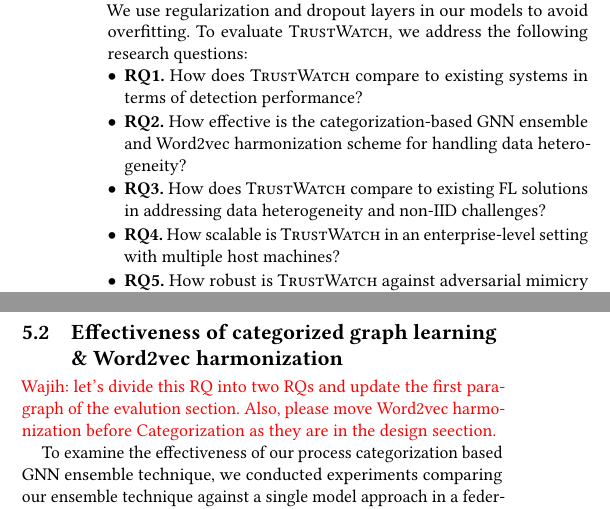
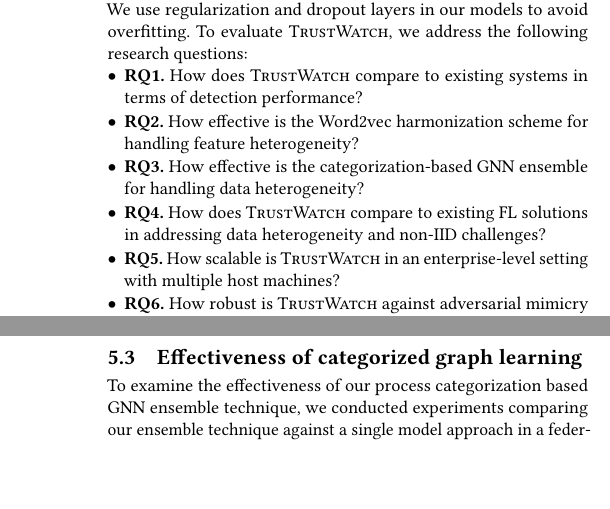
Before and after one commit to DART-Laboratory/gestalt, a LaTeX paper (paper/main.tex, which reads paper/eval.tex): two parts of the columns of pages 8 and 9 of 18 before the commit and two parts of the columns of pages 8 and 10 of 18 after it, joined at a grey line, cut so that both start at the same text, the shorter picture padded with empty space. Compiled offline with pdfLaTeX.

Commit message:
fixed comments

```diff
--- a/paper/eval.tex
+++ b/paper/eval.tex
@@ -24,11 +24,12 @@ Our evaluation experiments are conducted on a machine running Ubuntu 18.04.6 LTS
 % \wajih{These are just too many research question. You need to combine similar RQs into one. If you think something is an ablation study then move it to the ablation study section. }
 \begin{itemize}[leftmargin=*,itemsep=0.1em, parsep=0em, topsep=0em]
   \item \textbf{RQ1.} How does \Sys compare to existing systems in terms of detection performance?
-  \item \textbf{RQ2.} How effective is the categorization-based \gnnshort ensemble and Word2vec harmonization scheme for handling data heterogeneity?
-  \item \textbf{RQ3.} How does \Sys compare to existing FL solutions in addressing data heterogeneity and non-IID challenges?
-  \item \textbf{RQ4.} How scalable is \Sys in an enterprise-level setting with multiple host machines?
-  \item \textbf{RQ5.} How robust is \Sys against adversarial mimicry attacks?
-  \item \textbf{RQ6.} What is the resource consumption of various components of \Sys and its end-to-end processing time on a client machine?
+  \item \textbf{RQ2.} How effective is the Word2vec harmonization scheme for handling feature heterogeneity?
+  \item \textbf{RQ3.} How effective is the categorization-based \gnnshort ensemble for handling data heterogeneity?
+  \item \textbf{RQ4.} How does \Sys compare to existing FL solutions in addressing data heterogeneity and non-IID challenges?
+  \item \textbf{RQ5.} How scalable is \Sys in an enterprise-level setting with multiple host machines?
+  \item \textbf{RQ6.} How robust is \Sys against adversarial mimicry attacks?
+  \item \textbf{RQ7.} What is the resource consumption of various components of \Sys and its end-to-end processing time on a client machine?
   \end{itemize}
 %\wajih {Say here that we have an ablation study on metrics: Effect of Federated Averaging Round, blah blah in Appendix.}
 
@@ -49,6 +50,5 @@ Our evaluation experiments are conducted on a machine running Ubuntu 18.04.6 LTS
 
  Table~\ref{summary:benchmarks:large} reveals that \Sys's performance on these datasets is comparable to that of \flash, despite the data heterogeneity, diverse log patterns, and data imbalance contained within each E3, E5, and \optc datasets. This underscores \Sys's capability to maintain robust detection performance amidst such heterogeneity. \kairos's evaluation, based on a coarser time-window granularity compared to the node-level granularity of \flash and \Sys, poses a challenge for direct comparison. Nevertheless, our results remain competitive with \kairos. Beyond detection performance, we also highlight \Sys's qualitative advantages, including its privacy-preserving features and decentralized, scalable operation. These aspects underscore the value of \Sys in contrast to centralized systems, emphasizing its high practicality in real-world deployments. Since \kairos was not originally evaluated on the DARPA E3 Trace, we did not compare \kairos on this dataset for fairness because unlike \flash extensive hyperparameter tuning might be needed for \kairos to produce the best results.
 
-\subsection{Effectiveness of categorized graph learning \&  \wordvec harmonization}
+ \subsection{Effectiveness of \wordvec harmonization}
 
-\wajih{let's divide this RQ into two RQs and update the first paragraph of the evalution section. Also, please move Word2vec harmonization before Categorization as they are in the design seection.}
@@ -55,3 +83,6 @@ Our evaluation experiments are conducted on a machine running Ubuntu 18.04.6 LTS
+\subsection{Effectiveness of categorized graph learning}
+
+%\wajih{let's divide this RQ into two RQs and update the first paragraph of the evalution section. Also, please move Word2vec harmonization before Categorization as they are in the design seection.}
 
 To examine the effectiveness of our process categorization based \gnnshort ensemble technique, we conducted experiments comparing our ensemble technique against a single model approach in a federated setting. Specifically, for the ensemble method, we designated the number of categories to be 10. This approach standardizes all processes across various hosts into 10 distinct categories, ensuring that the \gnnshort models learn similar distributions regardless of the host. Such standardization is crucial for mitigating the impact of heterogeneous distributions and data imbalance during the federated averaging process. Table~\ref{categorized_gnn} reports the average results for the \darpa E3, E5 and \optc datasets. The results indicate that utilizing categorized ensemble models yields superior performance. This improvement is attributed to each sub-model's enhanced ability to concentrate on different patterns of system activity from different clients, thereby reducing the likelihood of these patterns becoming conflated during the federated averaging process. %\wajih{Explain the reason that why you ignored E5 here. This is a simple way a reviewer can kill your paper as you are trying to hide information.}
 
```
Also changed, not shown: paper/eval.tex (88 more changed lines).
